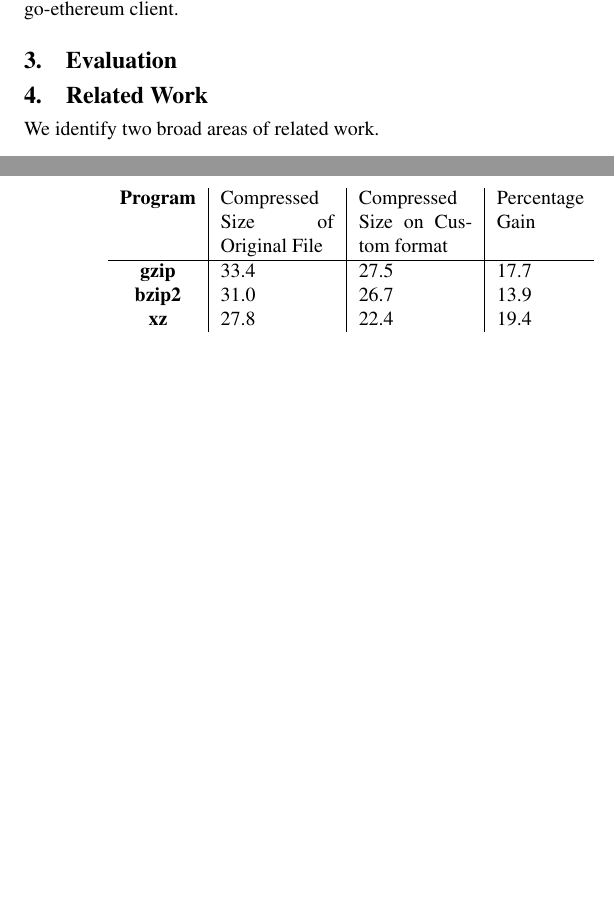
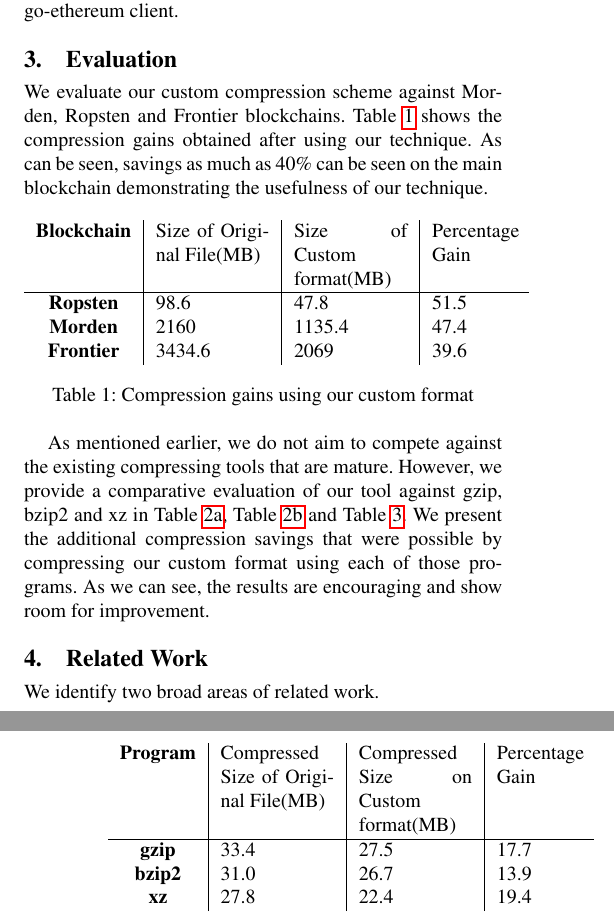
Before and after one commit to anithag/compressEVM, a LaTeX paper (final/final.tex, which reads final/evaluate.tex): two parts of the columns of pages 2 and 3 of 4, joined at a grey line, cut so that both start at the same text, the shorter picture padded with empty space. Compiled offline with pdfLaTeX; a missing font is replaced by an installed copy or a similar font.

Commit message:
Some more tables

```diff
--- a/final/evaluate.tex
+++ b/final/evaluate.tex
@@ -1,9 +1,33 @@
+
+We evaluate our custom compression scheme against Morden, Ropsten and Frontier blockchains.
+Table \ref{tab:origvscustom} shows the compression gains obtained after using our technique.
+As can be seen, savings as much as 40\% can be seen on the main blockchain demonstrating the usefulness
+of our technique.
+\begin{table}[h]
+\captionsetup{justification=centering}
+\begin{tabular}{ >{\bfseries}c| p{2cm} | p{2cm} | p{1.5cm} }
+	Blockchain& {Size of Original File(MB)} & {Size of Custom format(MB)} & Percentage Gain \\
+  \hline
+  Ropsten & 98.6 & 47.8  &  51.5\\
+  Morden & 2160 & 1135.4  & 47.4 \\
+  Frontier  & 3434.6  & 2069 & 39.6 \\
+\end{tabular}
+\caption{Compression gains using our custom format}
+\label{tab:origvscustom}
+\end{table}
+
+As mentioned earlier, we do not aim to compete against the existing compressing tools that are mature.
+However, we provide a comparative evaluation of our tool against gzip, bzip2 and xz in
+Table~\ref{tab:compropsten}, Table~\ref{tab:compmorden} and Table~\ref{tab:compfrontier}.
+We present the additional compression savings that were possible by compressing
+our custom format using each of those programs.
+As we can see, the results are encouraging and show room for improvement.
 
 \begin{table*}
 \begin{subtable}{0.5\textwidth}
 \captionsetup{justification=centering}
 \begin{tabular}{ >{\bfseries}c| p{2cm} | p{2cm} | p{1.5cm} }
-  Program & {Compressed Size of Original File} & {Compressed Size on Custom format} & Percentage Gain \\
+	Program & {Compressed Size of Original File(MB)} & {Compressed Size on Custom format(MB)} & Percentage Gain \\
   \hline
   gzip  & 33.4 & 27.5 & 17.7 \\
   bzip2 & 31.0 & 26.7 & 13.9 \\
@@ -14,7 +39,7 @@
 \begin{subtable}{0.5\textwidth}
 \captionsetup{justification=centering}
 \begin{tabular}{ >{\bfseries}c| p{2cm} | p{2cm} | p{1cm} }
- Program & {Compressed Size of Original File} & {Compressed Size on Custom format} & Percentage Gain \\
+	Program & {Compressed Size of Original File(MB)} & {Compressed Size on Custom format(MB)} & Percentage Gain \\
   \hline
   gzip  & 812.2 & 701.3 & 13.7\\
   bzip2 & 762.9 & 685.6 & 10.1 \\
```
Also changed, not shown: final/evaluate.tex (3 more changed lines).
